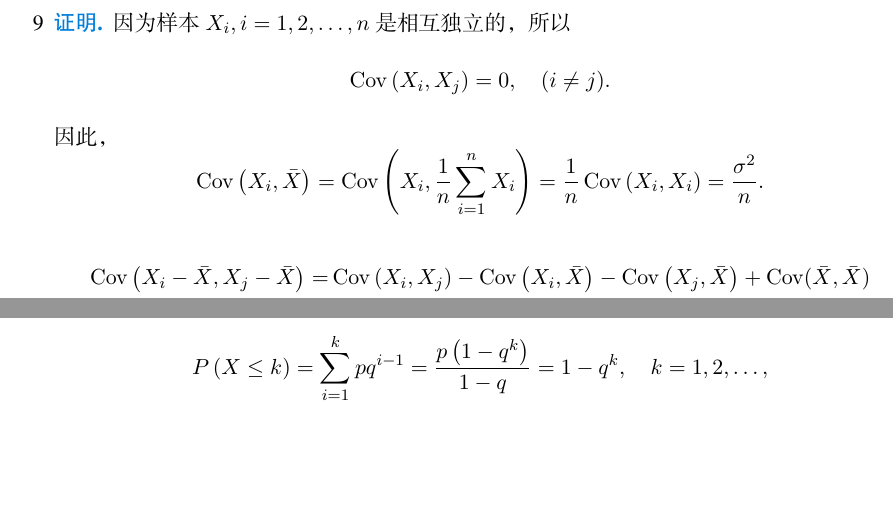
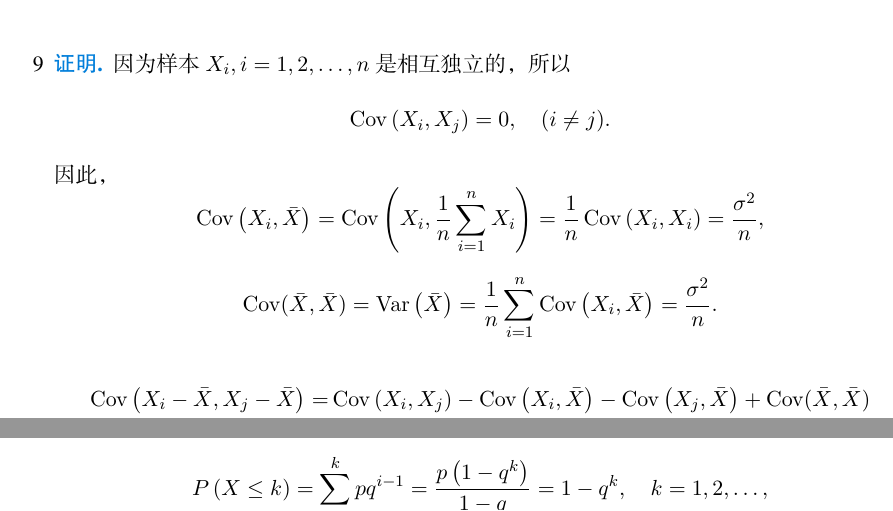
Before and after one commit to SignorinoY/hydralisk, a LaTeX document (hw-solution-week1.tex): two parts of page 3 of 4, joined at a grey line, cut so that both start at the same text, the shorter picture padded with empty space. The pictures show the PDF file hw-solution-week1.pdf that the author committed with the source.

Commit message:
:sparkles: update hw-solution-week1

```diff
--- a/hw-solution-week1.tex
+++ b/hw-solution-week1.tex
@@ -107,7 +107,11 @@
             因此，
             \begin{equation*}
                 \operatorname{Cov}\left(X_{i},\bar{X}\right)=\operatorname{Cov}\left(X_{i},\frac{1}{n}
-                \sum_{i=1}^nX_{i}\right)=\frac{1}{n}\operatorname{Cov}\left(X_{i},X_{i}\right)=\frac{\sigma^2}{n}.
+                \sum_{i=1}^nX_{i}\right)=\frac{1}{n}\operatorname{Cov}\left(X_{i},X_{i}\right)=\frac{\sigma^2}{n},
+            \end{equation*}
+
+            \begin{equation*}
+                \operatorname{Cov}(\bar{X}, \bar{X})=\operatorname{Var}\left(\bar{X}\right)=\frac{1}{n}\sum_{i=1}^{n}\operatorname{Cov}\left(X_{i},\bar{X}\right)=\frac{\sigma^2}{n}.
             \end{equation*}
 
             \begin{equation*}
```
Also changed, not shown: hw-solution-week1.pdf.
